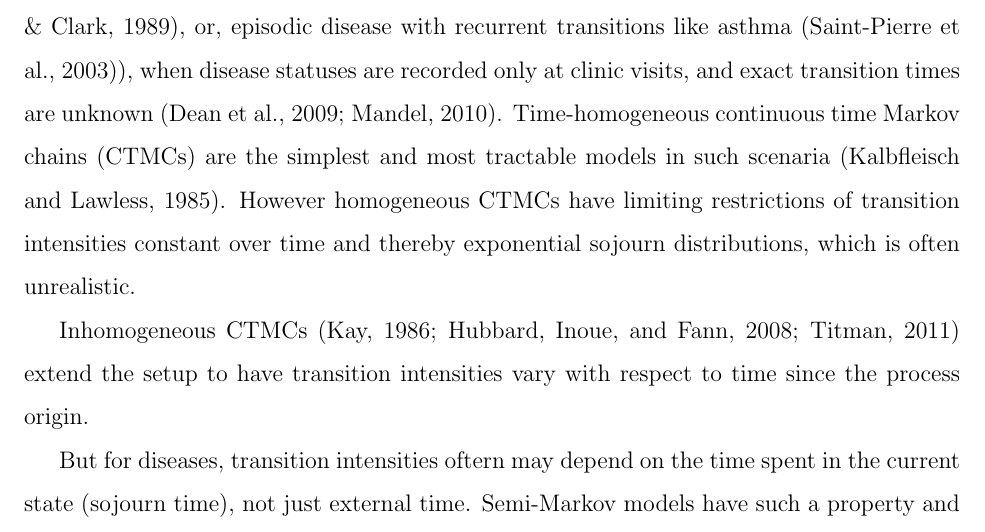
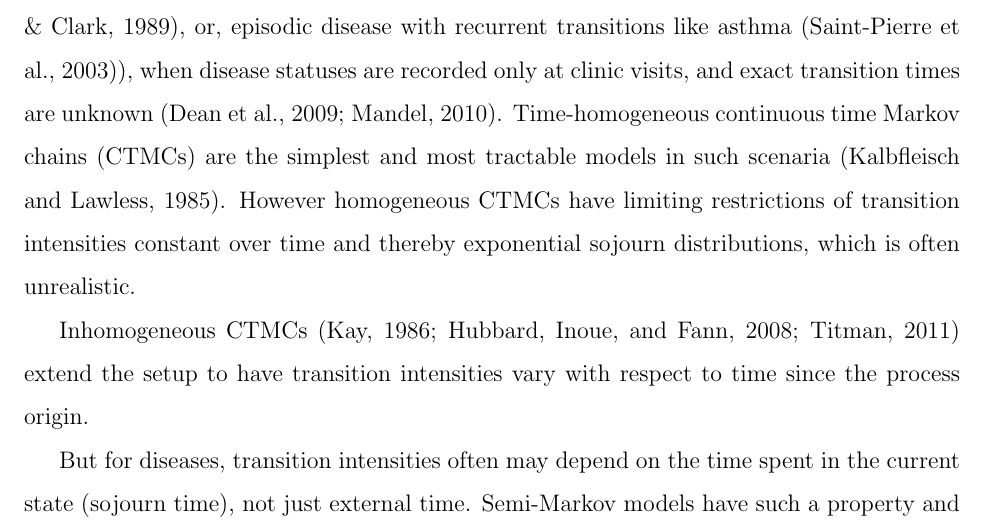
Before and after one commit to biswasr/stat572latex, a LaTeX document (report.tex): part of page 1 of 20, cut so that both start at the same text. Compiled offline with pdfLaTeX.

Commit message:
Add files via upload

```diff
--- a/report.tex
+++ b/report.tex
@@ -43,7 +43,7 @@ Time-homogeneous continuous time Markov chains (CTMCs) are the simplest and most
 
 Inhomogeneous CTMCs (Kay, 1986; Hubbard, Inoue, and Fann, 2008; Titman, 2011) extend the setup to have transition intensities vary with respect to time since the process origin.
 
-But for diseases, transition intensities oftern may depend on the time spent in the current state (sojourn time), not just external time. Semi-Markov models have such a property and are considered by Titman \& Sharples (2010) (Cox \& Miller 1965; McGilchrist \& Hills 1991).
+But for diseases, transition intensities often may depend on the time spent in the current state (sojourn time), not just external time. Semi-Markov models have such a property and are considered by Titman \& Sharples (2010) (Cox \& Miller 1965; McGilchrist \& Hills 1991).
 
 Although semi-Markov models are appealing, there are computational hurdles documented in fitting them to data. The likelihood is not tractable for observed panel data unless the model is assumed to be progressive, where a subject cannot reenter a state once exited (Joly and Commenges, 1999; Foucher et al., 2010). In the presence of reversible transitions, semi-Markov models are tractable only under stringent restrictions of an evenly spaced two-state recurrent model (Rosychuk and Thompson; 2001), or, if at least one state has exponential sojourn distribution (Kang, Lagakos; 2007).
 
```
Also changed, not shown: report.pdf.
